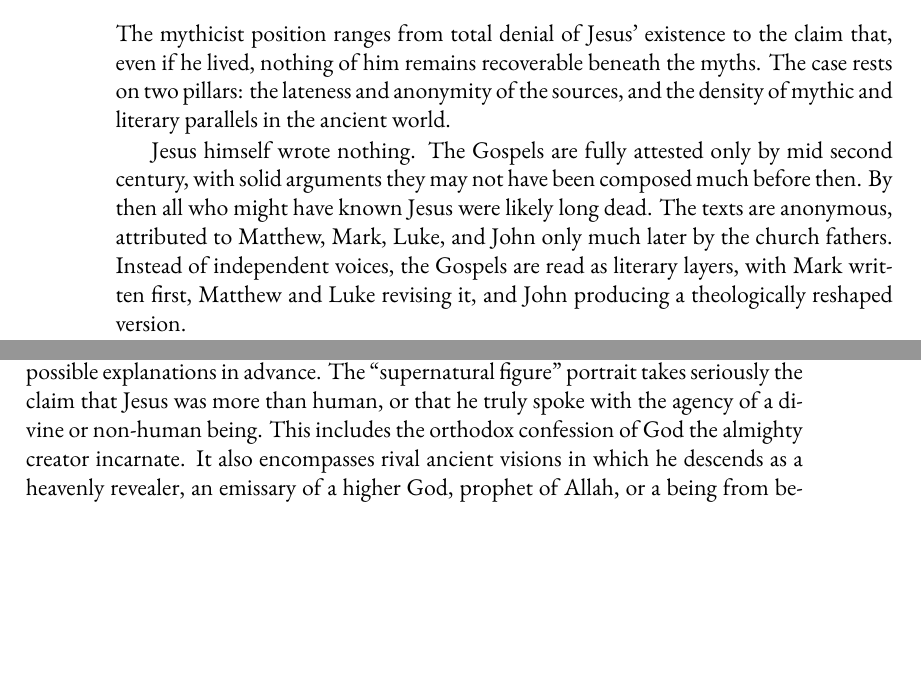
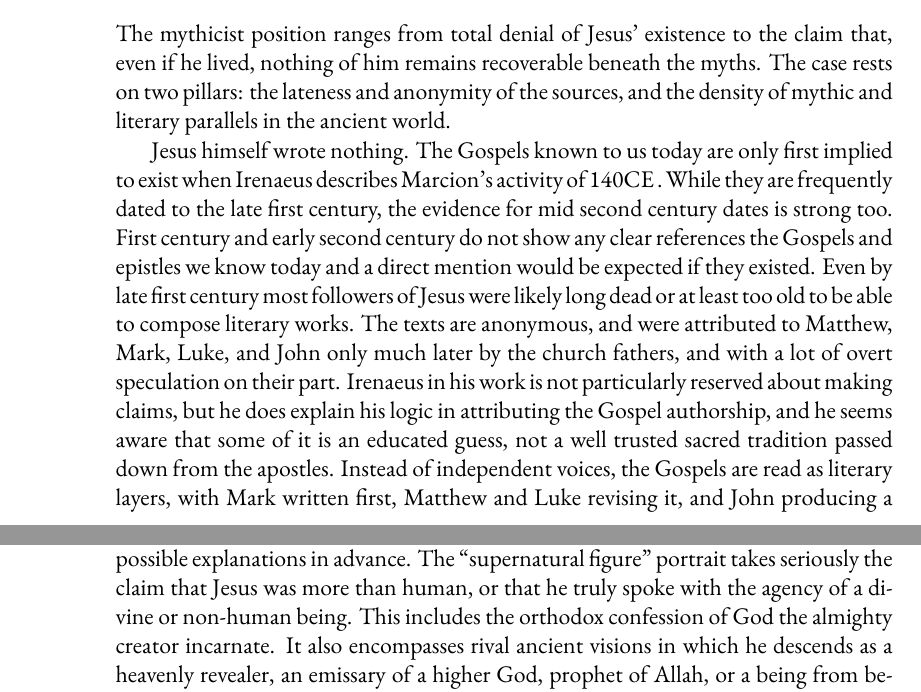
Before and after one commit to mvdatacenter/historical-jesus-son-of-god, a LaTeX thesis (manuscript.tex, which reads chapter1.tex): two parts of pages 18 and 23 of 147 before the commit and two parts of pages 18 and 24 of 147 after it, joined at a grey line, cut so that both start at the same text, the shorter picture padded with empty space. Compiled offline with XeLaTeX.

Commit message:
Add dynastic claims and historical context for Jesus in chapters 1-4

```diff
--- a/chapter1.tex
+++ b/chapter1.tex
@@ -78,9 +78,12 @@ The mythicist position ranges from total denial of Jesus’ existence to the cla
 The case rests on two pillars: the lateness and anonymity of the sources, and the density of mythic and literary parallels in the ancient world.
 
 Jesus himself wrote nothing.
-The Gospels are fully attested only by mid second century, with solid arguments they may not have been composed much before then.
-By then all who might have known Jesus were likely long dead.
-The texts are anonymous, attributed to Matthew, Mark, Luke, and John only much later by the church fathers.
+The Gospels known to us today are only first implied to exist when Irenaeus describes Marcion's activity of 140CE .
+While they are frequently dated to the late first century, the evidence for mid second century dates is strong too.
+First century and early second century do not show any clear references the Gospels and epistles we know today and a direct mention would be expected if they existed.
+Even by late first century most followers of Jesus were likely long dead or at least too old to be able to compose literary works.
+The texts are anonymous, and were attributed to Matthew, Mark, Luke, and John only much later by the church fathers, and with a lot of overt speculation on their part.
+Irenaeus in his work is not particularly reserved about making claims, but he does explain his logic in attributing the Gospel authorship, and he seems aware that some of it is an educated guess, not a well trusted sacred tradition passed down from the apostles.
 Instead of independent voices, the Gospels are read as literary layers, with Mark written first, Matthew and Luke revising it, and John producing a theologically reshaped version.
 
 The narratives are saturated with scriptural borrowing.
```
